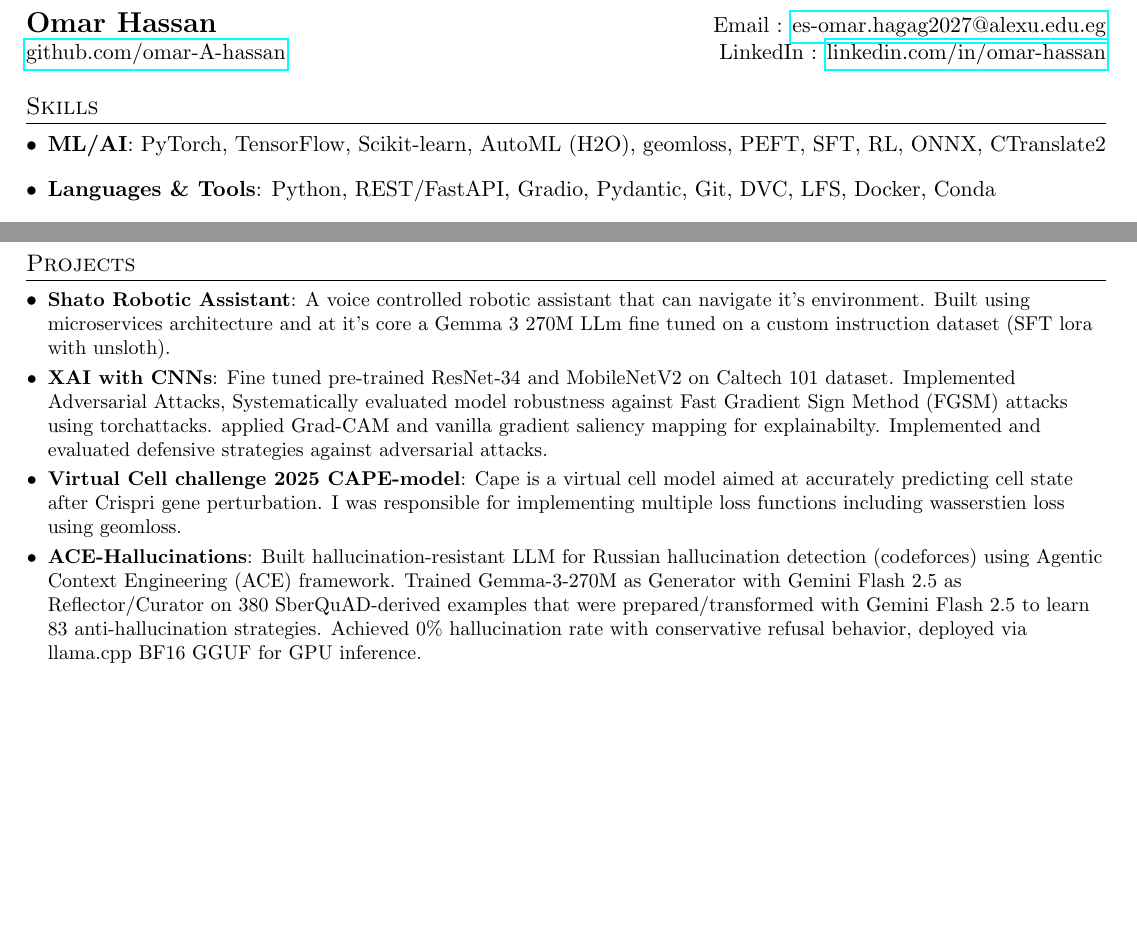
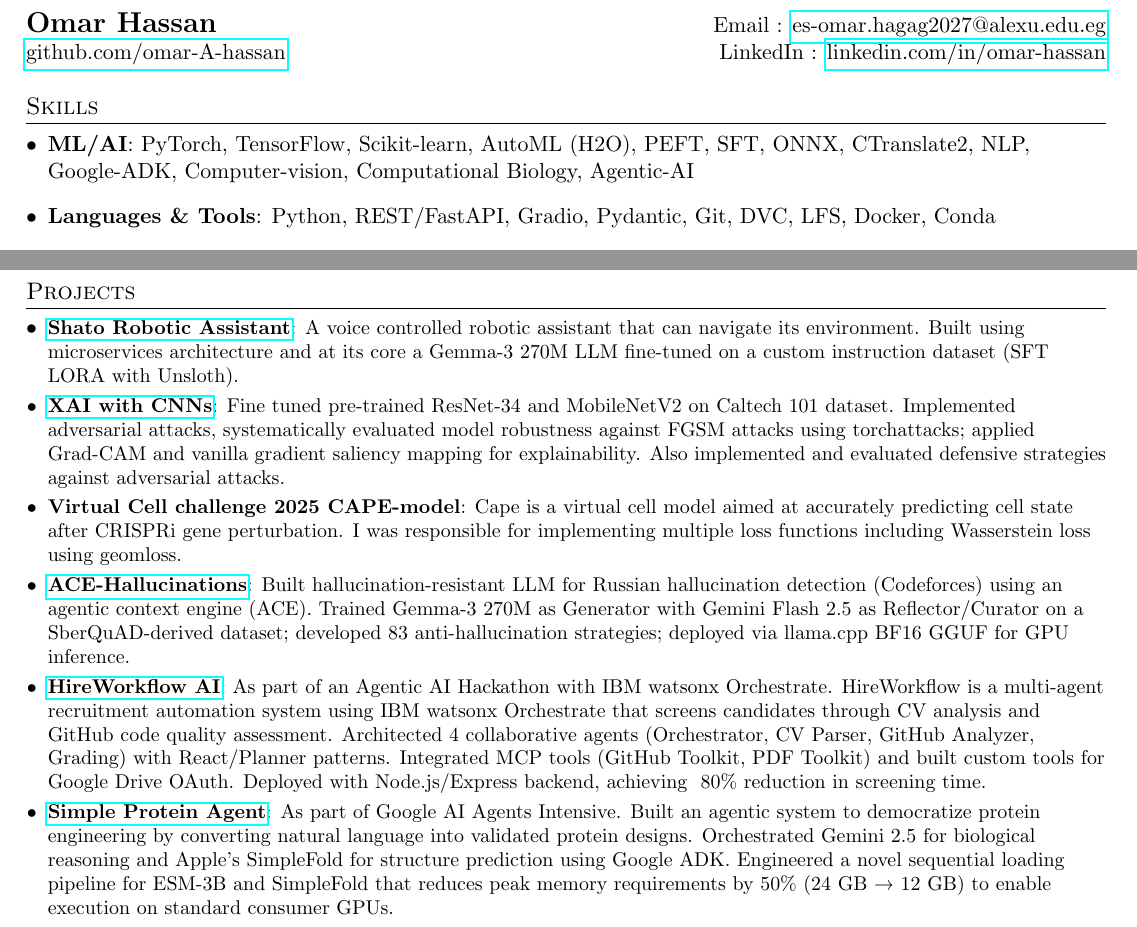
Before and after one commit to omar-A-hassan/resume, a LaTeX CV (resume.tex): two parts of pages 1 and 2 of 2, joined at a grey line, cut so that both start at the same text, the shorter picture padded with empty space. Compiled offline with pdfLaTeX.

Commit message:
updates resume

```diff
--- a/resume.tex
+++ b/resume.tex
@@ -78,7 +78,7 @@
 %--------PROGRAMMING SKILLS------------
 \section{Skills}
 \resumeSubHeadingListStart
-  \item{ \textbf{ML/AI}{: PyTorch, TensorFlow, Scikit-learn, AutoML (H2O), geomloss, PEFT, SFT, RL, ONNX, CTranslate2} }
+  \item{ \textbf{ML/AI}{: PyTorch, TensorFlow, Scikit-learn, AutoML (H2O), PEFT, SFT, ONNX, CTranslate2, NLP, Google-ADK, Computer-vision, Computational Biology, Agentic-AI} }
   \item{ \textbf{Languages \& Tools}{: Python, REST/FastAPI, Gradio, Pydantic, Git, DVC, LFS, Docker, Conda} }
 \resumeSubHeadingListEnd
 
@@ -155,18 +155,24 @@ Bioprinted Grafts for Wound Healing}
 %-----------PROJECTS-----------------
 \section{Projects}
   \resumeSubHeadingListStart
-    \resumeSubItem{Shato Robotic Assistant}
-      {A voice controlled robotic assistant that can navigate it's environment. Built using microservices architecture and at it's core a Gemma 3 270M LLm fine tuned on a custom instruction dataset (SFT lora with unsloth). }
-    \resumeSubItem{XAI with CNNs}
-      {Fine tuned pre-trained ResNet-34 and MobileNetV2 on Caltech 101 dataset. Implemented Adversarial Attacks, Systematically evaluated model robustness against Fast Gradient Sign Method (FGSM) attacks using torchattacks. applied Grad-CAM and vanilla gradient saliency mapping for explainabilty. Implemented and evaluated defensive strategies against adversarial attacks.}
+
+    \resumeSubItem{\href{https://github.com/omar-A-hassan/Project-Shato}{Shato Robotic Assistant}}
+      {A voice controlled robotic assistant that can navigate its environment. Built using microservices architecture and at its core a Gemma-3 270M LLM fine-tuned on a custom instruction dataset (SFT LORA with Unsloth).}
+
+    \resumeSubItem{\href{https://github.com/omar-A-hassan/Adversarial-attacks-and-XAI-on-CNNS}{XAI with CNNs}}
+      {Fine tuned pre-trained ResNet-34 and MobileNetV2 on Caltech 101 dataset. Implemented adversarial attacks, systematically evaluated model robustness against FGSM attacks using torchattacks; applied Grad-CAM and vanilla gradient saliency mapping for explainability. Also implemented and evaluated defensive strategies against adversarial attacks.}
+
     \resumeSubItem{Virtual Cell challenge 2025 CAPE-model}
-      {Cape is a virtual cell model aimed at accurately predicting cell state after Crispri gene perturbation. I was responsible for implementing multiple loss functions including wasserstien loss using geomloss.}
-    \resumeSubItem{ACE-Hallucinations}
-    {Built hallucination-resistant LLM for Russian hallucination detection (codeforces) using Agentic Context
-  Engineering (ACE) framework. Trained Gemma-3-270M as Generator with Gemini Flash 2.5 as
-  Reflector/Curator on 380 SberQuAD-derived examples that were prepared/transformed with Gemini Flash 2.5 to learn 83 anti-hallucination strategies.
-  Achieved 0\% hallucination rate with conservative refusal behavior, deployed via llama.cpp BF16
-   GGUF for GPU inference.}
+      {Cape is a virtual cell model aimed at accurately predicting cell state after CRISPRi gene perturbation. I was responsible for implementing multiple loss functions including Wasserstein loss using geomloss.}
+
+    \resumeSubItem{\href{https://github.com/omar-A-hassan/ACE-Hallucinations}{ACE-Hallucinations}}
+      {Built hallucination-resistant LLM for Russian hallucination detection (Codeforces) using an agentic context engine (ACE). Trained Gemma-3 270M as Generator with Gemini Flash 2.5 as Reflector/Curator on a SberQuAD-derived dataset; developed 83 anti-hallucination strategies; deployed via llama.cpp BF16 GGUF for GPU inference.}
+
+    \resumeSubItem{\href{https://github.com/MIA-AI-Team/HireWorkflow-AI}{HireWorkflow AI}}
+      {As part of an Agentic AI Hackathon with IBM watsonx Orchestrate. HireWorkflow is a multi-agent recruitment automation system using IBM watsonx Orchestrate that screens candidates through CV analysis and GitHub code quality assessment. Architected 4 collaborative agents (Orchestrator, CV Parser, GitHub Analyzer, Grading) with React/Planner patterns. Integrated MCP tools (GitHub Toolkit, PDF Toolkit) and built custom tools for Google Drive OAuth. Deployed with Node.js/Express backend, achieving ~80\% reduction in screening time.}
+
+    \resumeSubItem{\href{https://github.com/omar-A-hassan/Simple-protein-agent}{Simple Protein Agent}}
+      {As part of Google AI Agents Intensive. Built an agentic system to democratize protein engineering by converting natural language into validated protein designs. Orchestrated Gemini 2.5 for biological reasoning and Apple’s SimpleFold for structure prediction using Google ADK. Engineered a novel sequential loading pipeline for ESM-3B and SimpleFold that reduces peak memory requirements by 50\% (24 GB → 12 GB) to enable execution on standard consumer GPUs.}
 
   \resumeSubHeadingListEnd
 
```
